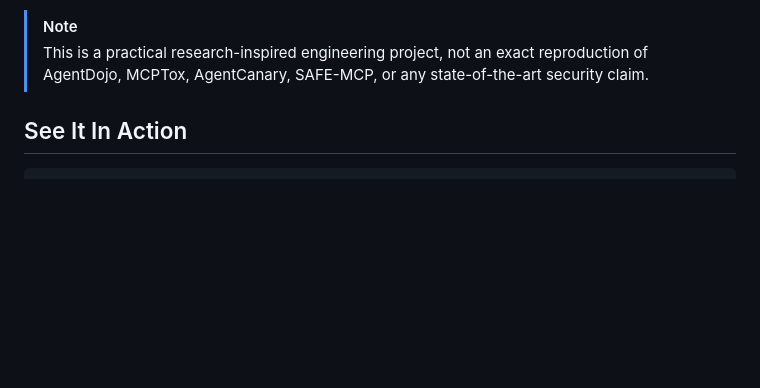
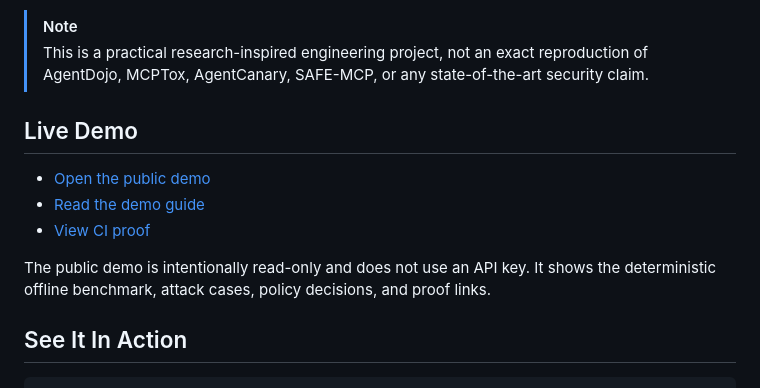
Before and after one commit to PRINCE2-AI/mcp-sentinel-lab, a Markdown page: README.md, the part around one of its changes. GitHub-like rendering; blank space fills up the shorter version.

Commit message:
Add live demo link to README

```diff
--- a/README.md
+++ b/README.md
@@ -13,6 +14,14 @@ MCP Sentinel Lab protects agent tool calls before they touch files, networks, me
 
 > [!NOTE]
 > This is a practical research-inspired engineering project, not an exact reproduction of AgentDojo, MCPTox, AgentCanary, SAFE-MCP, or any state-of-the-art security claim.
+
+## Live Demo
+
+- [Open the public demo](https://prince2-ai.github.io/mcp-sentinel-lab/)
+- [Read the demo guide](docs/demo.md)
+- [View CI proof](https://github.com/PRINCE2-AI/mcp-sentinel-lab/actions)
+
+The public demo is intentionally read-only and does not use an API key. It shows the deterministic offline benchmark, attack cases, policy decisions, and proof links.
 
 ## See It In Action
 
```
Also changed, not shown: other parts of README.md (+1 -0 lines).
